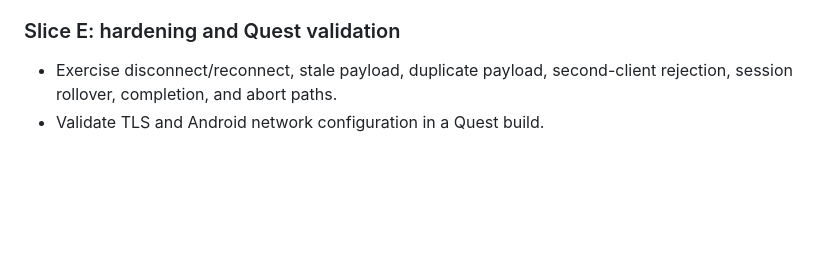
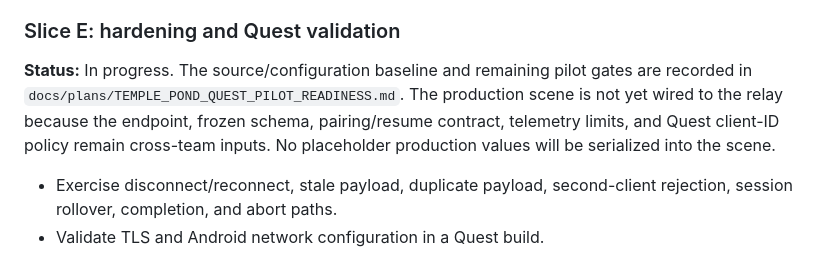
Before and after one commit to SenathPerera/R26-DS-006, a Markdown page: docs/plans/COMPONENT_B_QUEST_MOBILE_TRANSPORT_PLAN.md, the part around the change. GitHub-like rendering; blank space fills up the shorter version.

Commit message:
docs(unity): add Temple Pond pilot readiness gate

```diff
--- a/docs/plans/COMPONENT_B_QUEST_MOBILE_TRANSPORT_PLAN.md
+++ b/docs/plans/COMPONENT_B_QUEST_MOBILE_TRANSPORT_PLAN.md
@@ -235,6 +235,13 @@ been agreed with the mobile/relay team.
 
 ### Slice E: hardening and Quest validation
 
+**Status:** In progress. The source/configuration baseline and remaining pilot
+gates are recorded in
+`docs/plans/TEMPLE_POND_QUEST_PILOT_READINESS.md`. The production scene is not
+yet wired to the relay because the endpoint, frozen schema, pairing/resume
+contract, telemetry limits, and Quest client-ID policy remain cross-team
+inputs. No placeholder production values will be serialized into the scene.
+
 - Exercise disconnect/reconnect, stale payload, duplicate payload, second-client
   rejection, session rollover, completion, and abort paths.
 - Validate TLS and Android network configuration in a Quest build.
```
Also changed, not shown: docs/plans/TEMPLE_POND_QUEST_PILOT_READINESS.md (added, +132 -0 lines).
